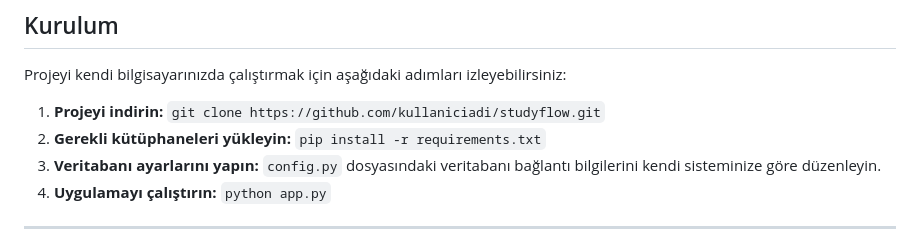
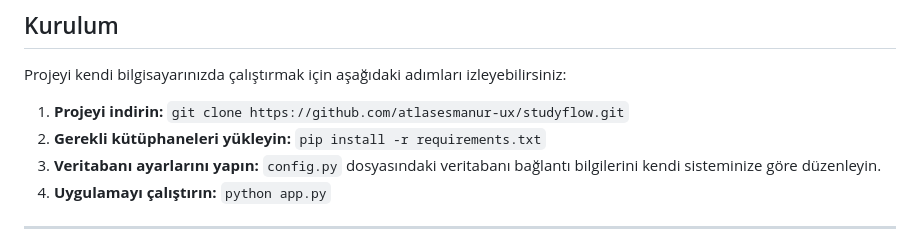
Before and after one commit to atlasesmanur-ux/StudyFlow, a Markdown page: README.md, the part around the change. GitHub-like rendering.

Commit message:
Docs: README düzenlendi

```diff
--- a/README.md
+++ b/README.md
@@ -13,7 +13,7 @@ Bu proje **Python** ve **Flask** altyapısı kullanılarak geliştirilmiştir. V
 Projeyi kendi bilgisayarınızda çalıştırmak için aşağıdaki adımları izleyebilirsiniz:
 
 1.  **Projeyi indirin:**
-    `git clone https://github.com/kullaniciadi/studyflow.git`
+    `git clone https://github.com/atlasesmanur-ux/studyflow.git`
 2.  **Gerekli kütüphaneleri yükleyin:**
     `pip install -r requirements.txt`
 3.  **Veritabanı ayarlarını yapın:**
```
